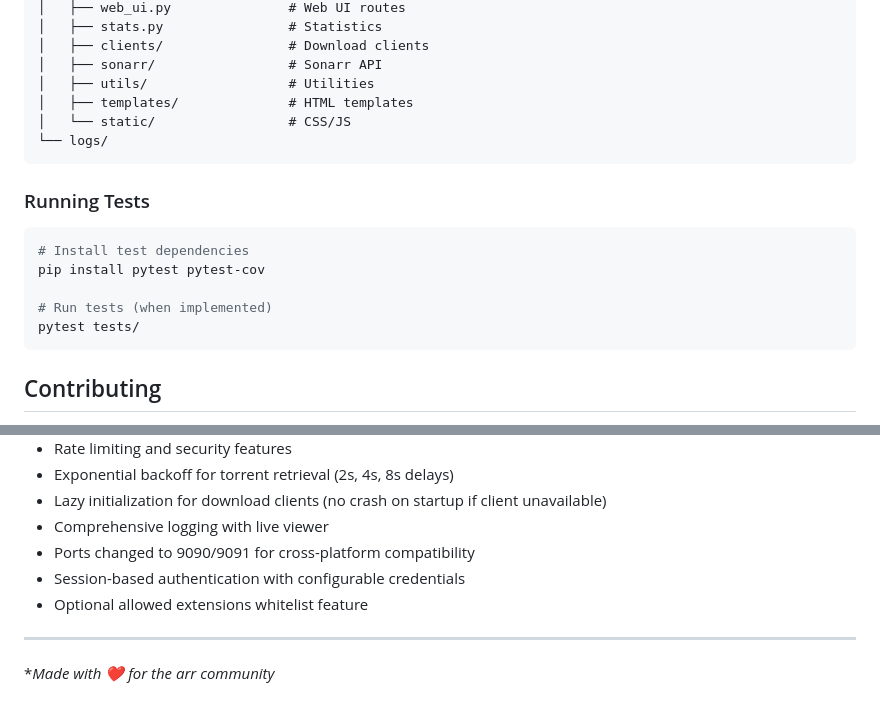
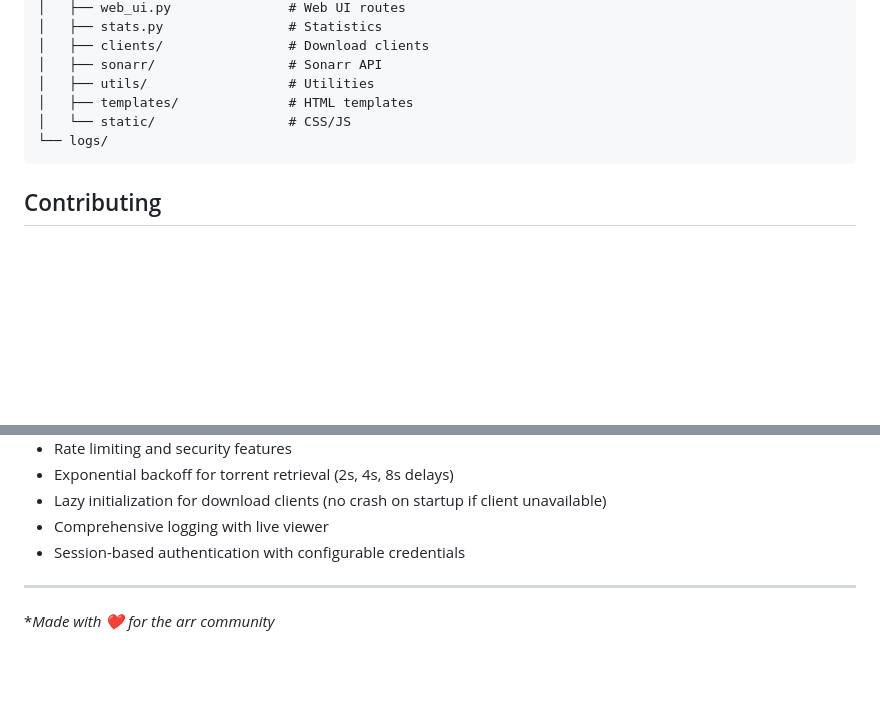
Before and after one commit to GrdLock/sonarr-extension-filter, a Markdown page: README.md, 2 parts joined by grey strips. Drawn GitHub-style; blank space fills up the shorter version.

Commit message:
Corrected some items in readme file

````diff
--- a/README.md
+++ b/README.md
@@ -443,16 +443,6 @@ sonarr-extension-filter/
 └── logs/
 ```
 
-### Running Tests
-
-```bash
-# Install test dependencies
-pip install pytest pytest-cov
-
-# Run tests (when implemented)
-pytest tests/
-```
-
 ## Contributing
 
 Contributions are welcome! Please:
@@ -492,9 +482,7 @@ For issues, questions, or feature requests:
 - Exponential backoff for torrent retrieval (2s, 4s, 8s delays)
 - Lazy initialization for download clients (no crash on startup if client unavailable)
 - Comprehensive logging with live viewer
-- Ports changed to 9090/9091 for cross-platform compatibility
 - Session-based authentication with configurable credentials
-- Optional allowed extensions whitelist feature
 
 ---
 
````
